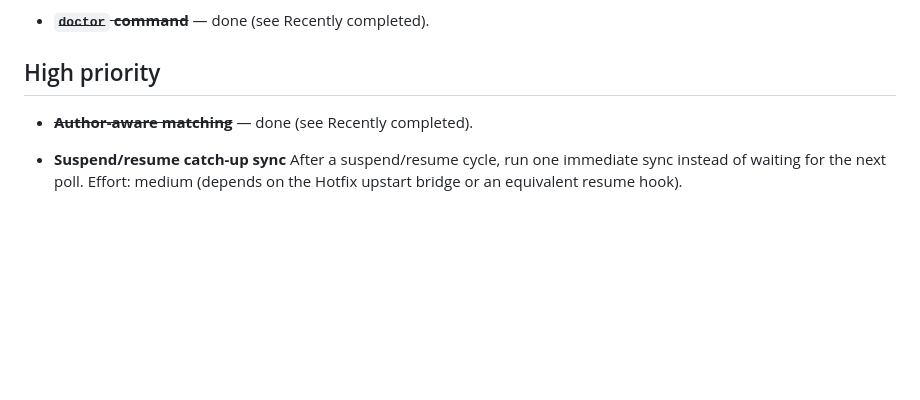
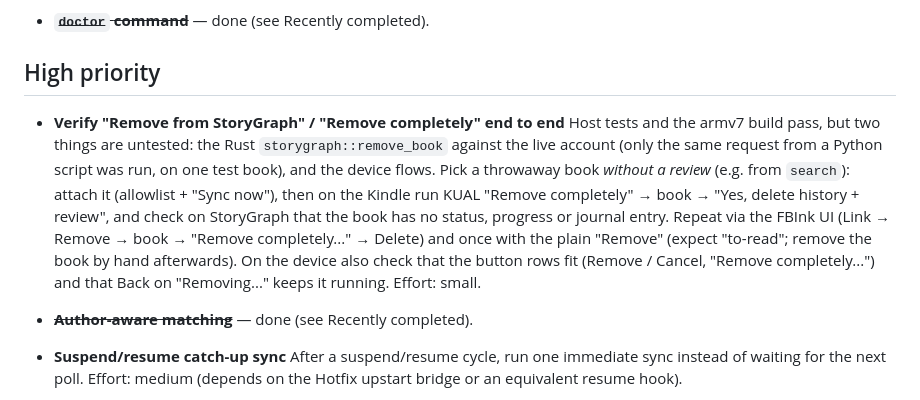
Before and after one commit to dkuester/KindleStoryGraph, a Markdown page: ROADMAP.md, the part around the change. Drawn GitHub-style; blank space fills up the shorter version.

Commit message:
ROADMAP: add the pending live and on-device check for Remove
Co-Authored-By: Claude Opus 5.5 <noreply@anthropic.com>

```diff
--- a/ROADMAP.md
+++ b/ROADMAP.md
@@ -101,6 +101,20 @@ Grouped by effort vs. value: **Quick wins** (low effort, ship fast) first, then
 
 ## High priority
 
+- **Verify "Remove from StoryGraph" / "Remove completely" end to end**
+  Host tests and the armv7 build pass, but two things are untested: the Rust
+  `storygraph::remove_book` against the live account (only the same request
+  from a Python script was run, on one test book), and the device flows.
+  Pick a throwaway book *without a review* (e.g. from `search`): attach it
+  (allowlist + "Sync now"), then on the Kindle run KUAL "Remove completely" →
+  book → "Yes, delete history + review", and check on StoryGraph that the
+  book has no status, progress or journal entry. Repeat via the FBInk UI
+  (Link → Remove → book → "Remove completely..." → Delete) and once with the
+  plain "Remove" (expect "to-read"; remove the book by hand afterwards).
+  On the device also check that the button rows fit (Remove / Cancel,
+  "Remove completely...") and that Back on "Removing..." keeps it running.
+  Effort: small.
+
 - ~~**Author-aware matching**~~ — done (see Recently completed).
 
 - **Suspend/resume catch-up sync**
```
